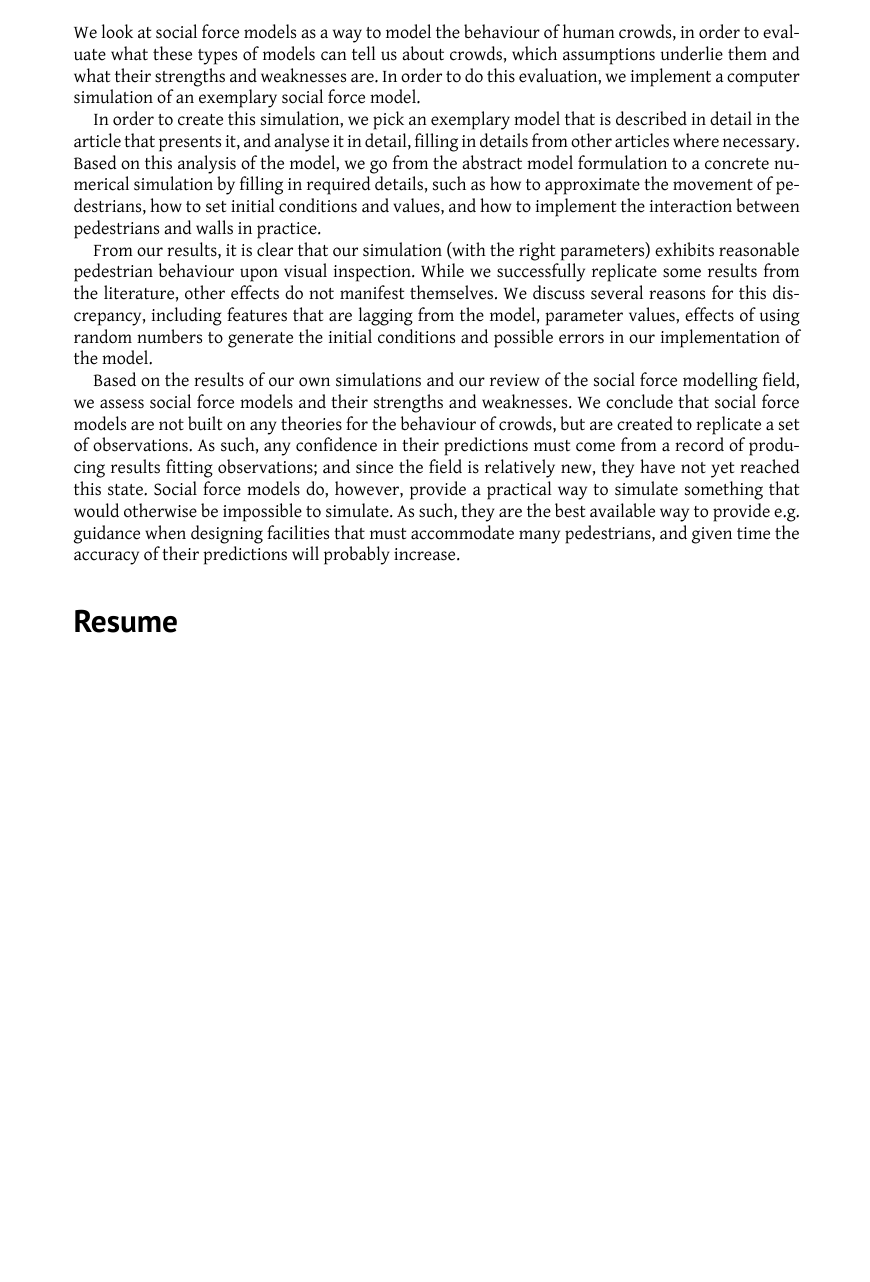
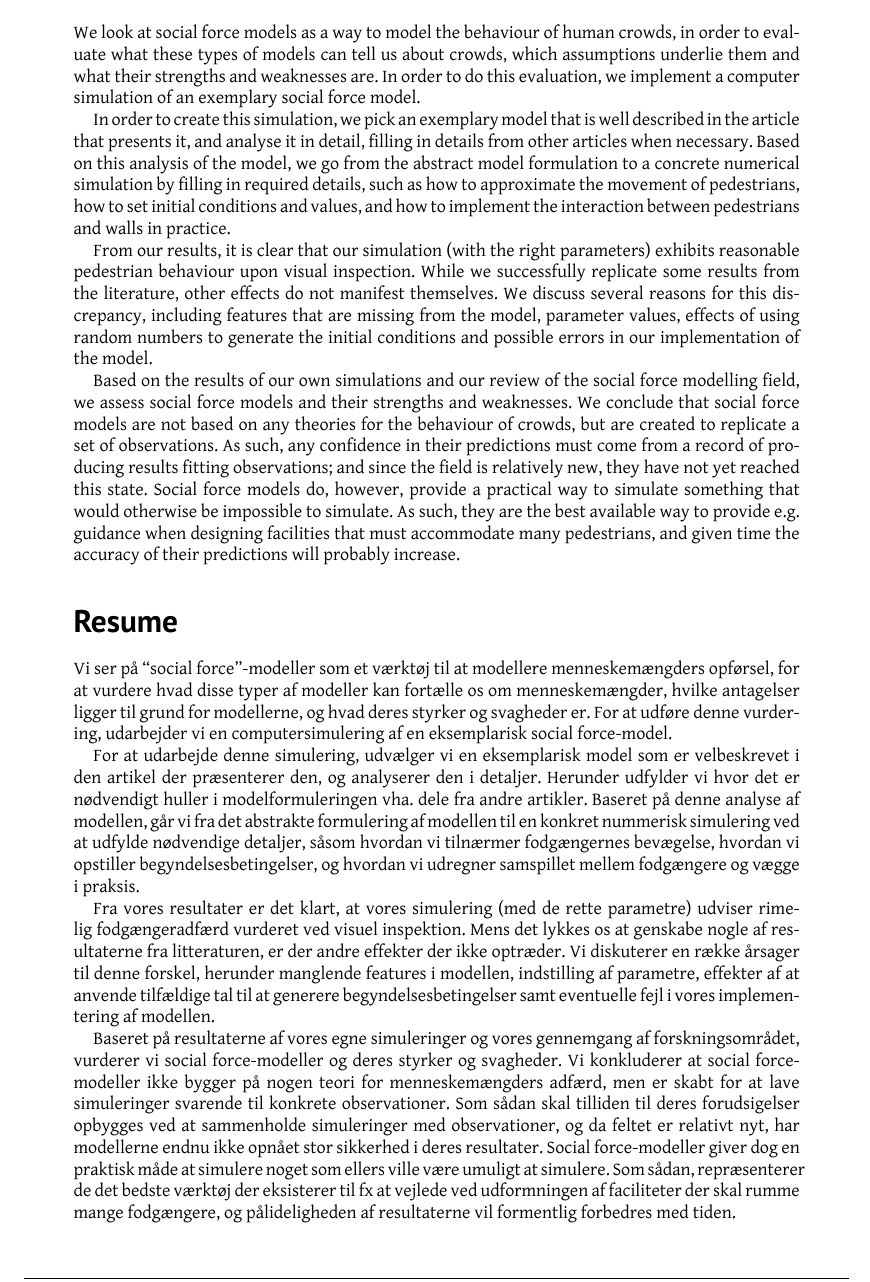
Before and after one commit to tohojo/RUC-math--crowd-modeling, a LaTeX paper (LaTeX/crowd-modelling.tex, which reads LaTeX/abstract.tex): part of page 2 of 46, cut so that both start at the same text, the shorter picture padded with empty space. Compiled offline with XeLaTeX.

Commit message:
Add Danish translation of the abstract.

```diff
--- a/LaTeX/abstract.tex
+++ b/LaTeX/abstract.tex
@@ -10,9 +10,9 @@
     simulation of an exemplary social force model.
 
     In order to create this simulation, we pick an exemplary model that is
-    described in detail in the article that presents it, and analyse it in
-    detail, filling in details from other articles where necessary. Based on
-    this analysis of the model, we go from the abstract model formulation to a
+    well described in the article that presents it, and analyse it in detail,
+    filling in details from other articles when necessary. Based on this
+    analysis of the model, we go from the abstract model formulation to a
     concrete numerical simulation by filling in required details, such as  how
     to approximate the movement of pedestrians, how to set initial conditions
     and values, and how to implement the interaction between pedestrians and
@@ -22,13 +22,13 @@
     parameters) exhibits reasonable pedestrian behaviour upon visual
     inspection. While we successfully replicate some results from the
     literature, other effects do not manifest themselves. We discuss several
-    reasons for this discrepancy, including features that are lagging from the
+    reasons for this discrepancy, including features that are missing from the
     model, parameter values, effects of using random numbers to generate the
     initial conditions and possible errors in our implementation of the model.
 
     Based on the results of our own simulations and our review of the social
     force modelling field, we assess social force models and their strengths
-    and weaknesses. We conclude that social force models are not built on any
+    and weaknesses. We conclude that social force models are not based on any
     theories for the behaviour of crowds, but are created to replicate a set
     of observations. As such, any confidence in their predictions must come
     from a record of producing results fitting observations; and since the
@@ -42,4 +42,42 @@
 \begin{abstract}
     \section*{Resume}
     \small
+    Vi ser på ``social force''-modeller som et værktøj til at modellere
+    menneskemængders opførsel, for at vurdere hvad disse typer af modeller kan
+    fortælle os om menneskemængder, hvilke antagelser ligger til grund for
+    modellerne, og hvad deres styrker og svagheder er. For at udføre denne
+    vurdering, udarbejder vi en computersimulering af en eksemplarisk social
+    force-model.
+
+    For at udarbejde denne simulering, udvælger vi en eksemplarisk model som
+    er velbeskrevet i den artikel der præsenterer den, og analyserer den i
+    detaljer. Herunder udfylder vi hvor det er nødvendigt huller i
+    modelformuleringen vha. dele fra andre artikler. Baseret på denne analyse
+    af modellen, går vi fra det abstrakte formulering af modellen til en
+    konkret nummerisk simulering ved at udfylde nødvendige detaljer, såsom
+    hvordan vi tilnærmer fodgængernes bevægelse, hvordan vi opstiller
+    begyndelsesbetingelser, og hvordan vi udregner samspillet mellem
+    fodgængere og vægge i praksis.
+
+    Fra vores resultater er det klart, at vores simulering (med de rette
+    parametre) udviser rimelig fodgængeradfærd vurderet ved visuel
+    inspektion. Mens det lykkes os at genskabe nogle af resultaterne fra
+    litteraturen, er der andre effekter der ikke optræder. Vi diskuterer en
+    række  årsager til denne forskel, herunder manglende features i modellen,
+    indstilling af parametre, effekter af at anvende tilfældige tal til at
+    generere begyndelsesbetingelser samt eventuelle fejl i vores implementering
+    af modellen.
+
+    Baseret på resultaterne af vores egne simuleringer og vores gennemgang af
+    forskningsområdet, vurderer vi social force-modeller og deres styrker og
+    svagheder. Vi konkluderer at social force-modeller ikke bygger på nogen
+    teori for menneskemængders adfærd, men er skabt for at lave simuleringer
+    svarende til konkrete observationer. Som sådan skal tilliden til deres
+    forudsigelser opbygges ved at sammenholde simuleringer med observationer,
+    og da feltet er relativt nyt, har modellerne endnu ikke opnået stor
+    sikkerhed i deres resultater.  Social force-modeller giver dog en praktisk
+    måde at simulere noget som ellers ville være umuligt at simulere.  Som
+    sådan, repræsenterer de det bedste værktøj der eksisterer til fx at
+    vejlede ved udformningen af faciliteter der skal rumme mange fodgængere,
+    og pålideligheden af resultaterne vil formentlig forbedres med tiden.
 \end{abstract}
```
